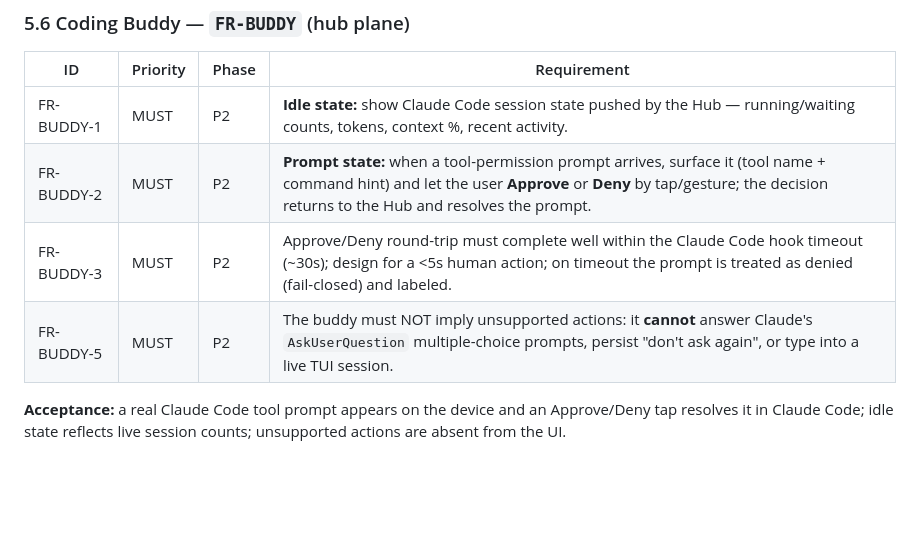
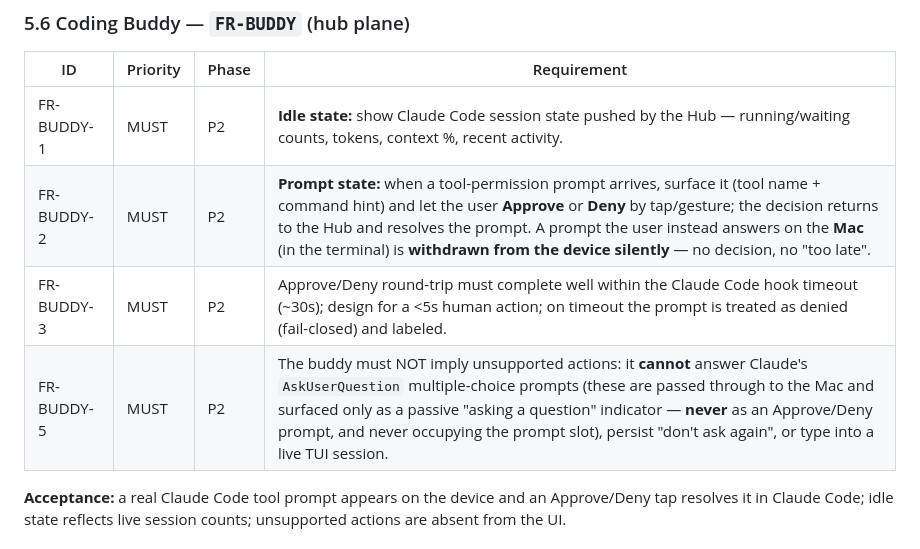
Before and after one commit to angaziz/beacon, a Markdown page: docs/prd.md, the part around the change. Rendered like a GitHub page; blank space fills up the shorter version.

```diff
--- a/docs/prd.md
+++ b/docs/prd.md
@@ -118,9 +118,9 @@ Priority = MUST / SHOULD / COULD. Phase per §7.
 | ID | Priority | Phase | Requirement |
 |---|---|---|---|
 | FR-BUDDY-1 | MUST | P2 | **Idle state:** show Claude Code session state pushed by the Hub — running/waiting counts, tokens, context %, recent activity. |
-| FR-BUDDY-2 | MUST | P2 | **Prompt state:** when a tool-permission prompt arrives, surface it (tool name + command hint) and let the user **Approve** or **Deny** by tap/gesture; the decision returns to the Hub and resolves the prompt. |
+| FR-BUDDY-2 | MUST | P2 | **Prompt state:** when a tool-permission prompt arrives, surface it (tool name + command hint) and let the user **Approve** or **Deny** by tap/gesture; the decision returns to the Hub and resolves the prompt. A prompt the user instead answers on the **Mac** (in the terminal) is **withdrawn from the device silently** — no decision, no "too late". |
 | FR-BUDDY-3 | MUST | P2 | Approve/Deny round-trip must complete well within the Claude Code hook timeout (~30s); design for a <5s human action; on timeout the prompt is treated as denied (fail-closed) and labeled. |
-| FR-BUDDY-5 | MUST | P2 | The buddy must NOT imply unsupported actions: it **cannot** answer Claude's `AskUserQuestion` multiple-choice prompts, persist "don't ask again", or type into a live TUI session. |
+| FR-BUDDY-5 | MUST | P2 | The buddy must NOT imply unsupported actions: it **cannot** answer Claude's `AskUserQuestion` multiple-choice prompts (these are passed through to the Mac and surfaced only as a passive "asking a question" indicator — **never** as an Approve/Deny prompt, and never occupying the prompt slot), persist "don't ask again", or type into a live TUI session. |
 
 **Acceptance:** a real Claude Code tool prompt appears on the device and an Approve/Deny tap resolves it in Claude Code; idle state reflects live session counts; unsupported actions are absent from the UI.
 
```
Also changed, not shown: docs/tech.md (+4 -3 lines).
